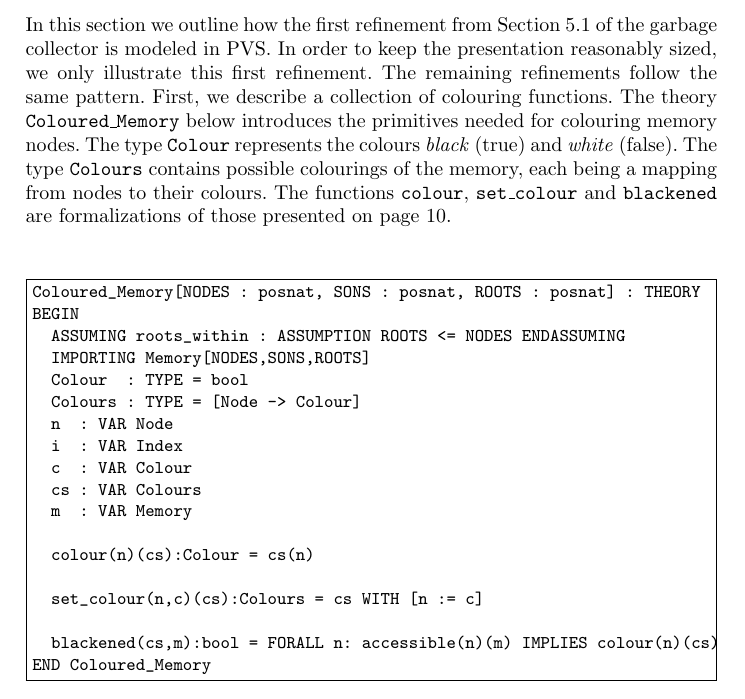
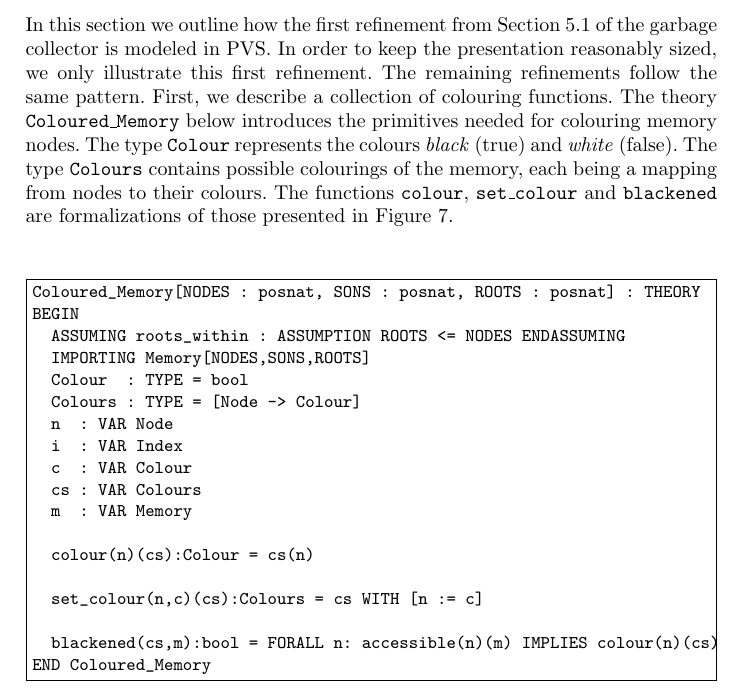
Before and after one commit to havelund/refinement-proof, a LaTeX paper (paper/main.tex, which reads paper/pvs-spec.tex): part of page 24 of 31, cut so that both start at the same text. Compiled offline with pdfLaTeX.

Commit message:
small edits

```diff
--- a/paper/pvs-spec.tex
+++ b/paper/pvs-spec.tex
@@ -386,8 +386,7 @@ colours {\em black\/} (true) and {\em white\/} (false)\@.   The type {\tt
 Colours}
 contains possible colourings  of the memory,  each being a mapping from
 nodes to their colours.  The functions {\tt colour}, {\tt set\_colour}
-and  {\tt blackened} are  formalizations of those  presented on page
-\pageref{refinement1-functions}\@.
+and  {\tt blackened} are  formalizations of those  presented in Figure \ref{refinement1-functions}.
 
 %\begin{figure}[htb]
 \begin{smallsession}
```
